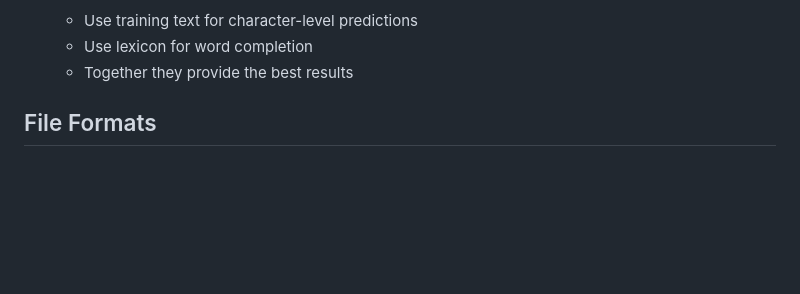
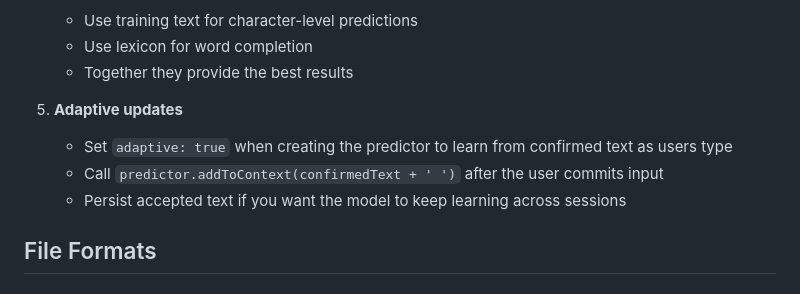
Before and after one commit to willwade/ppmpredictor, a Markdown page: data/README.md, the part around the change. Rendered like a GitHub page; blank space fills up the shorter version.

```diff
--- a/data/README.md
+++ b/data/README.md
@@ -128,6 +128,10 @@ const predictor = createPredictor({ lexicon: myLexicon });
    - Use training text for character-level predictions
    - Use lexicon for word completion
    - Together they provide the best results
+5. **Adaptive updates**
+   - Set `adaptive: true` when creating the predictor to learn from confirmed text as users type
+   - Call `predictor.addToContext(confirmedText + ' ')` after the user commits input
+   - Persist accepted text if you want the model to keep learning across sessions
 
 ## File Formats
 
```
Also changed, not shown: README.md (+34 -0 lines).
